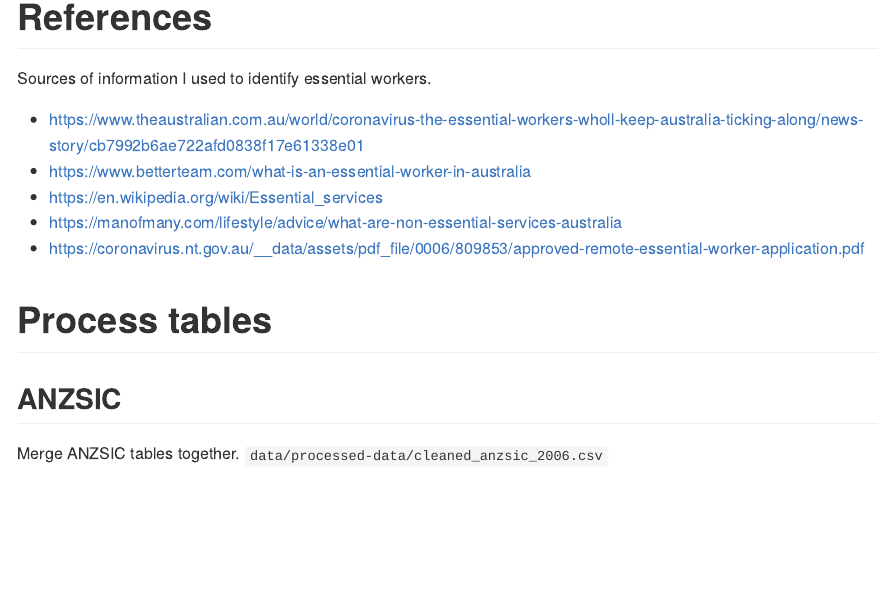
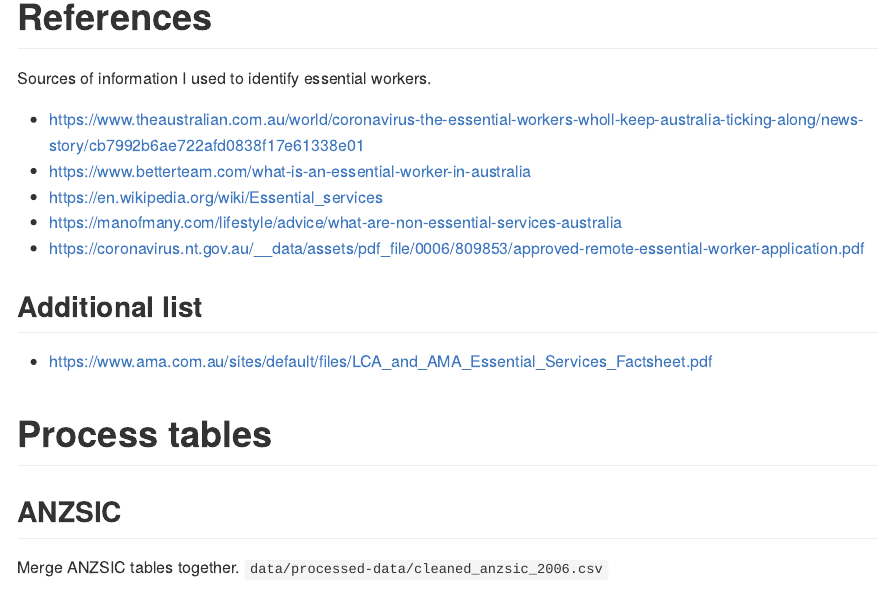
Before and after one commit to asiripanich/australias-essential-workers, an R Markdown document (README.Rmd): the page in a window 1100 px wide, from 430 px down. Rendered offline with R 4.5, knitr and Pandoc, with nearby package versions; some code elsewhere in the file could not run offline; column names are cleaned by a stand-in for the janitor package.

Commit message:
Update README.Rmd

```diff
--- a/README.Rmd
+++ b/README.Rmd
@@ -39,6 +39,10 @@ Sources of information I used to identify essential workers.
 - https://en.wikipedia.org/wiki/Essential_services
 - https://manofmany.com/lifestyle/advice/what-are-non-essential-services-australia
 - https://coronavirus.nt.gov.au/__data/assets/pdf_file/0006/809853/approved-remote-essential-worker-application.pdf
+
+## Additional list
+
+- https://www.ama.com.au/sites/default/files/LCA_and_AMA_Essential_Services_Factsheet.pdf
 
 # Process tables
 
```
